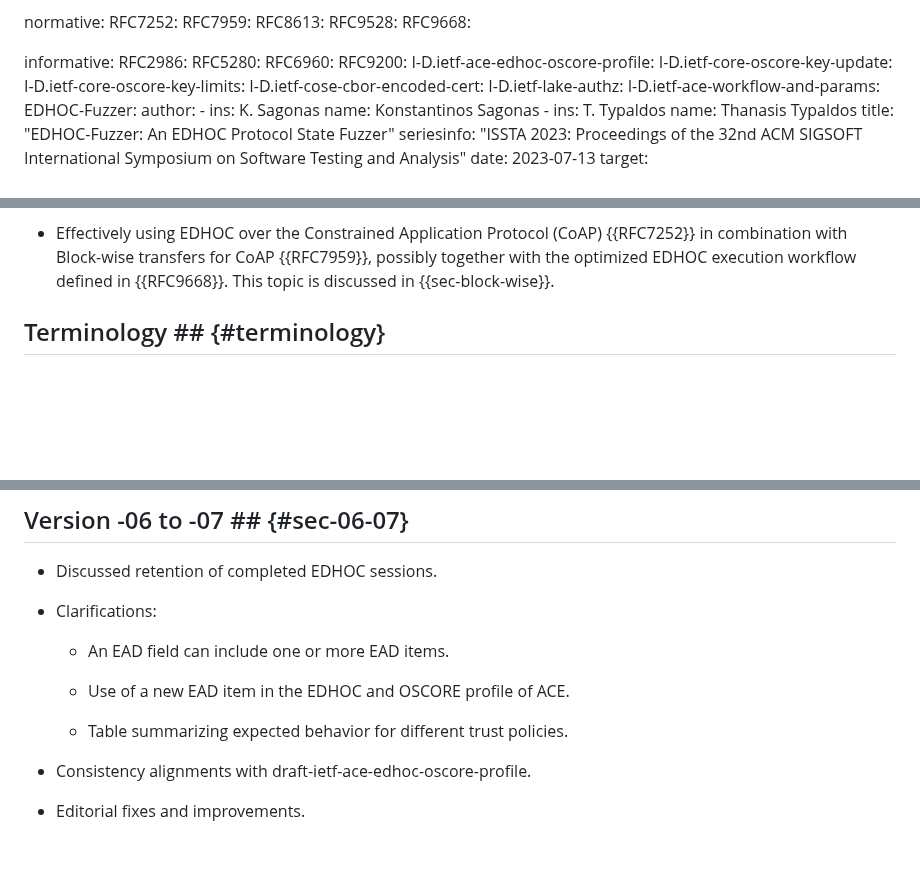
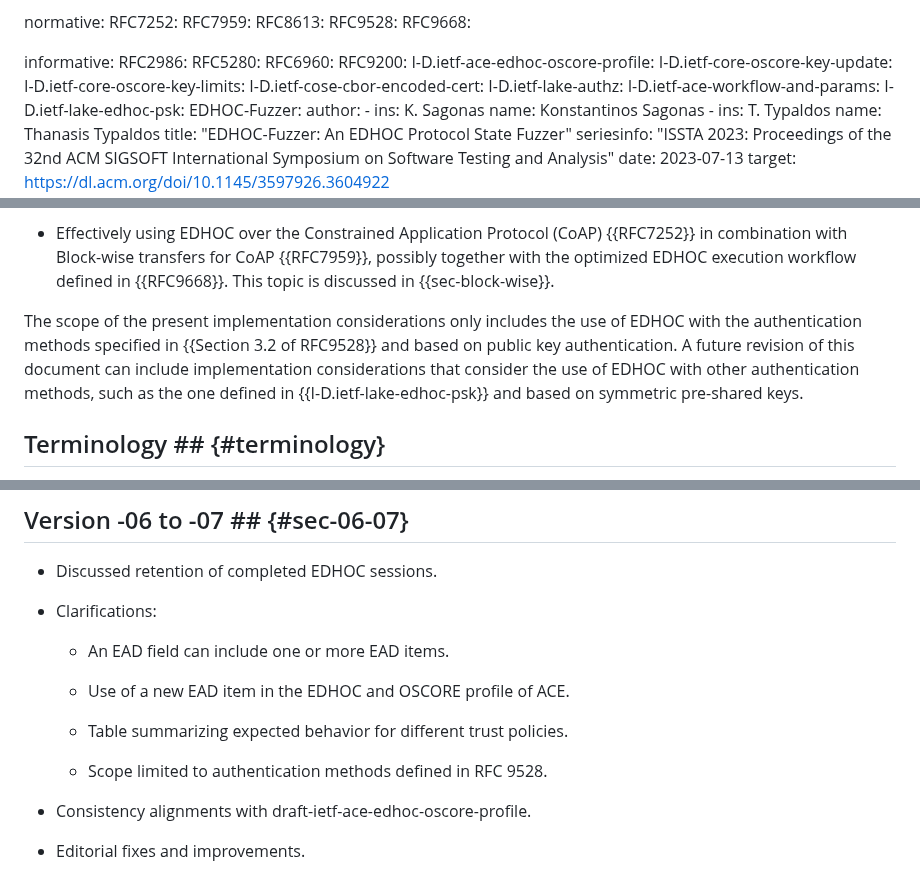
Before and after one commit to lake-wg/edhoc-impl-cons, a Markdown page: draft-ietf-lake-edhoc-impl-cons.md, 3 parts joined by grey strips. Drawn GitHub-style; blank space fills up the shorter version.

Commit message:
Clarification: scope limited to authentication methods defined in RFC 9528.

```diff
--- a/draft-ietf-lake-edhoc-impl-cons.md
+++ b/draft-ietf-lake-edhoc-impl-cons.md
@@ -41,6 +41,7 @@ informative:
   I-D.ietf-cose-cbor-encoded-cert:
   I-D.ietf-lake-authz:
   I-D.ietf-ace-workflow-and-params:
+  I-D.ietf-lake-edhoc-psk:
   EDHOC-Fuzzer:
     author:
       -
@@ -82,6 +83,8 @@ In order to prevent multiple, independent re-discoveries and assessments of thos
 * Branched-off side processing of incoming EDHOC messages, with particular reference to: i) fetching and validation of authentication credentials; and ii) processing of External Authorization Data (EAD) items, which in turn might play a role in the fetching and validation of authentication credentials. This topic is discussed in {{sec-message-side-processing}}.
 
 * Effectively using EDHOC over the Constrained Application Protocol (CoAP) {{RFC7252}} in combination with Block-wise transfers for CoAP {{RFC7959}}, possibly together with the optimized EDHOC execution workflow defined in {{RFC9668}}. This topic is discussed in {{sec-block-wise}}.
+
+The scope of the present implementation considerations only includes the use of EDHOC with the authentication methods specified in {{Section 3.2 of RFC9528}} and based on public key authentication. A future revision of this document can include implementation considerations that consider the use of EDHOC with other authentication methods, such as the one defined in {{I-D.ietf-lake-edhoc-psk}} and based on symmetric pre-shared keys.
 
 ## Terminology ## {#terminology}
 
@@ -1196,6 +1199,8 @@ The flowchart in {{fig-flowchart-spo-low-level-m1-advanced}} shows the different
 
   * Table summarizing expected behavior for different trust policies.
 
+  * Scope limited to authentication methods defined in RFC 9528.
+
 * Consistency alignments with draft-ietf-ace-edhoc-oscore-profile.
 
 * Editorial fixes and improvements.
```
